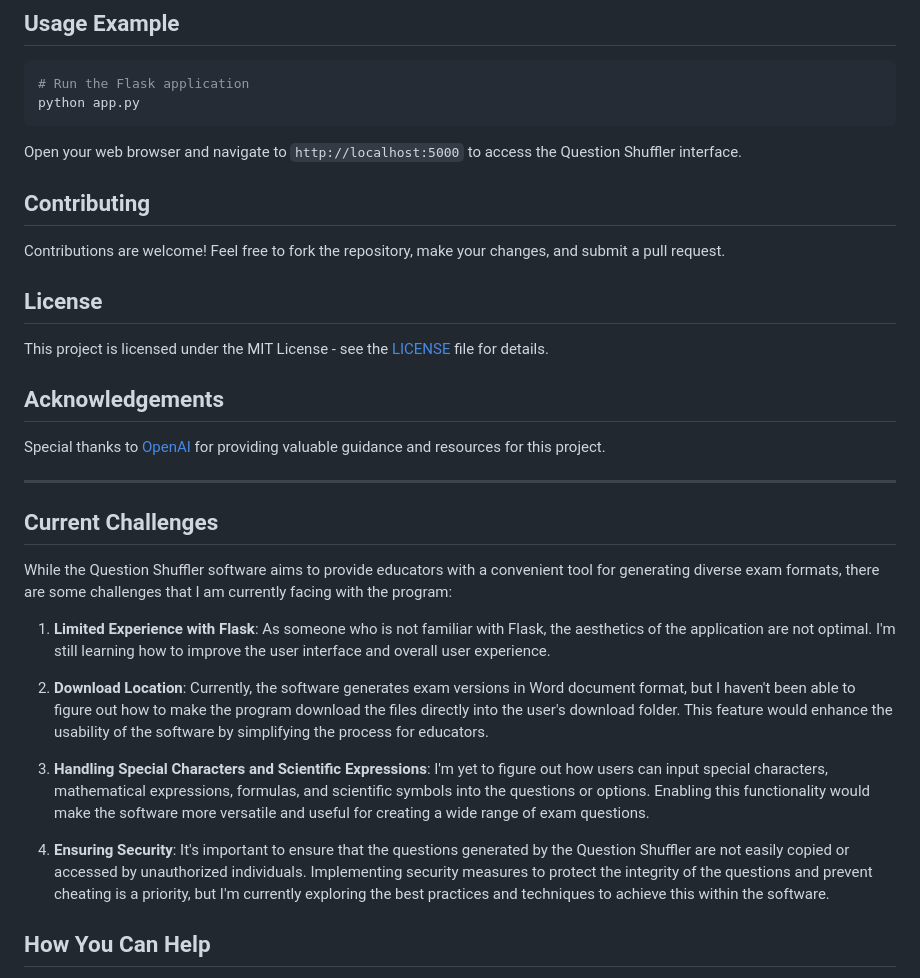
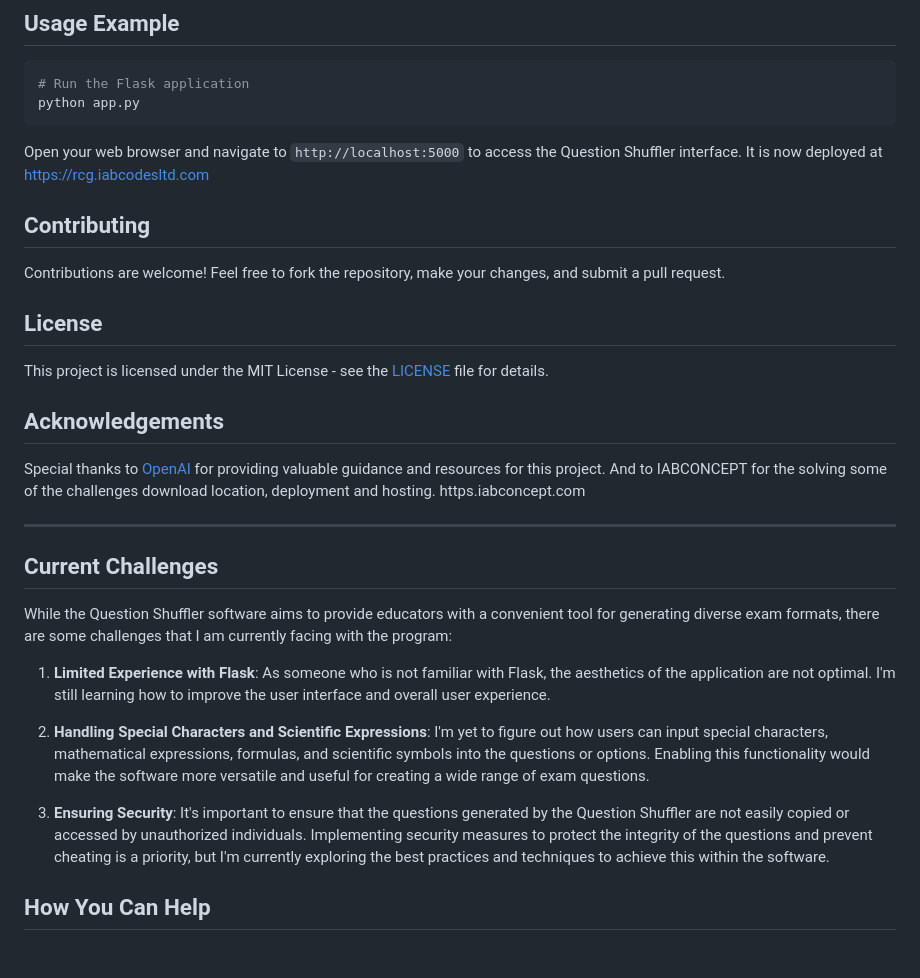
Before and after one commit to ReamaGeorge/shuffle-obj-questions, a Markdown page: README.md, the part around the change. Rendered like a GitHub page; blank space fills up the shorter version.

Commit message:
Update README.md
Some of the issues have been resolved- such as it downloads directly to the various question types into your download folder. It is now available online.

````diff
--- a/README.md
+++ b/README.md
@@ -44,6 +44,7 @@ python app.py
 ```
 
 Open your web browser and navigate to `http://localhost:5000` to access the Question Shuffler interface.
+It is now deployed at https://rcg.iabcodesltd.com
 
 ## Contributing
 
@@ -56,6 +57,7 @@ This project is licensed under the MIT License - see the [LICENSE](LICENSE) file
 ## Acknowledgements
 
 Special thanks to [OpenAI](https://openai.com) for providing valuable guidance and resources for this project.
+And to IABCONCEPT for the solving some of the challenges download location, deployment and hosting. https.iabconcept.com
 
 
 ---
@@ -66,11 +68,9 @@ While the Question Shuffler software aims to provide educators with a convenient
 
 1. **Limited Experience with Flask**: As someone who is not familiar with Flask, the aesthetics of the application are not optimal. I'm still learning how to improve the user interface and overall user experience.
 
-2. **Download Location**: Currently, the software generates exam versions in Word document format, but I haven't been able to figure out how to make the program download the files directly into the user's download folder. This feature would enhance the usability of the software by simplifying the process for educators.
+2. **Handling Special Characters and Scientific Expressions**: I'm yet to figure out how users can input special characters, mathematical expressions, formulas, and scientific symbols into the questions or options. Enabling this functionality would make the software more versatile and useful for creating a wide range of exam questions.
 
-3. **Handling Special Characters and Scientific Expressions**: I'm yet to figure out how users can input special characters, mathematical expressions, formulas, and scientific symbols into the questions or options. Enabling this functionality would make the software more versatile and useful for creating a wide range of exam questions.
-
-4. **Ensuring Security**: It's important to ensure that the questions generated by the Question Shuffler are not easily copied or accessed by unauthorized individuals. Implementing security measures to protect the integrity of the questions and prevent cheating is a priority, but I'm currently exploring the best practices and techniques to achieve this within the software.
+3. **Ensuring Security**: It's important to ensure that the questions generated by the Question Shuffler are not easily copied or accessed by unauthorized individuals. Implementing security measures to protect the integrity of the questions and prevent cheating is a priority, but I'm currently exploring the best practices and techniques to achieve this within the software.
 
 ## How You Can Help
 
````
